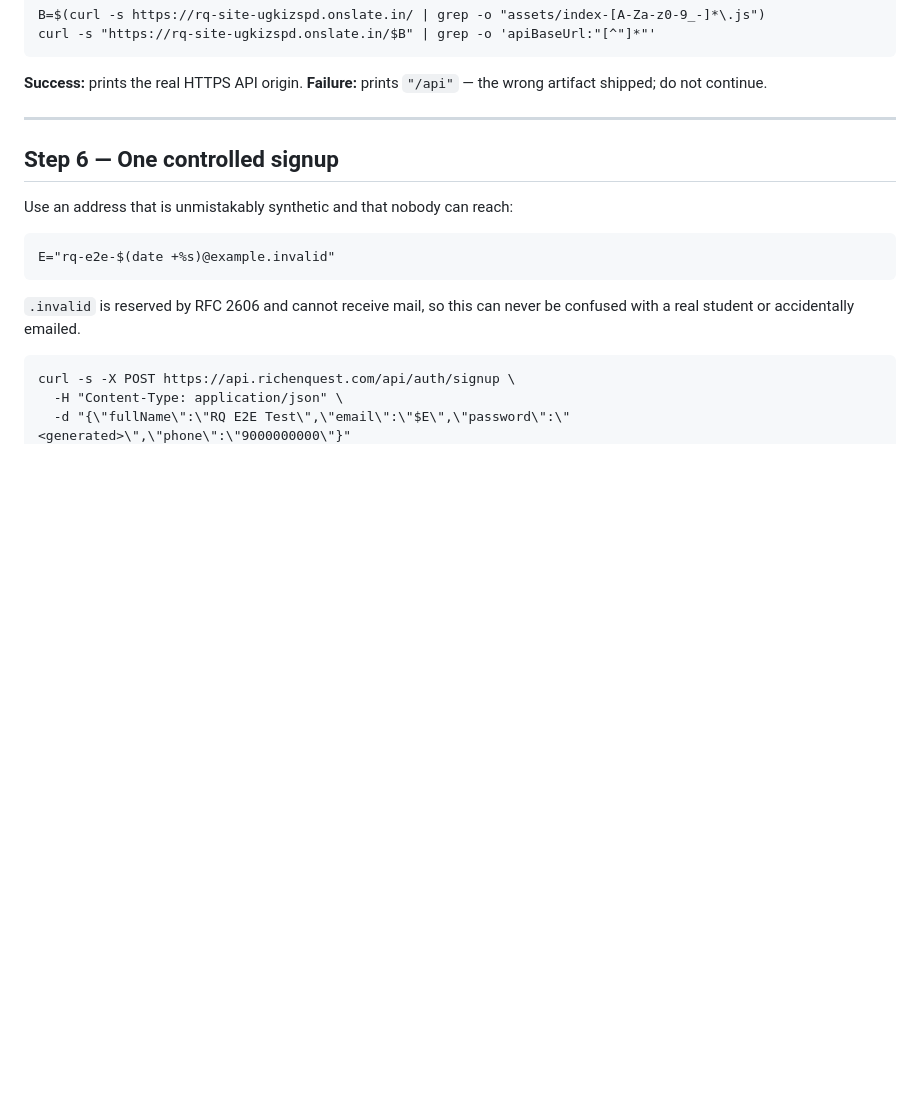
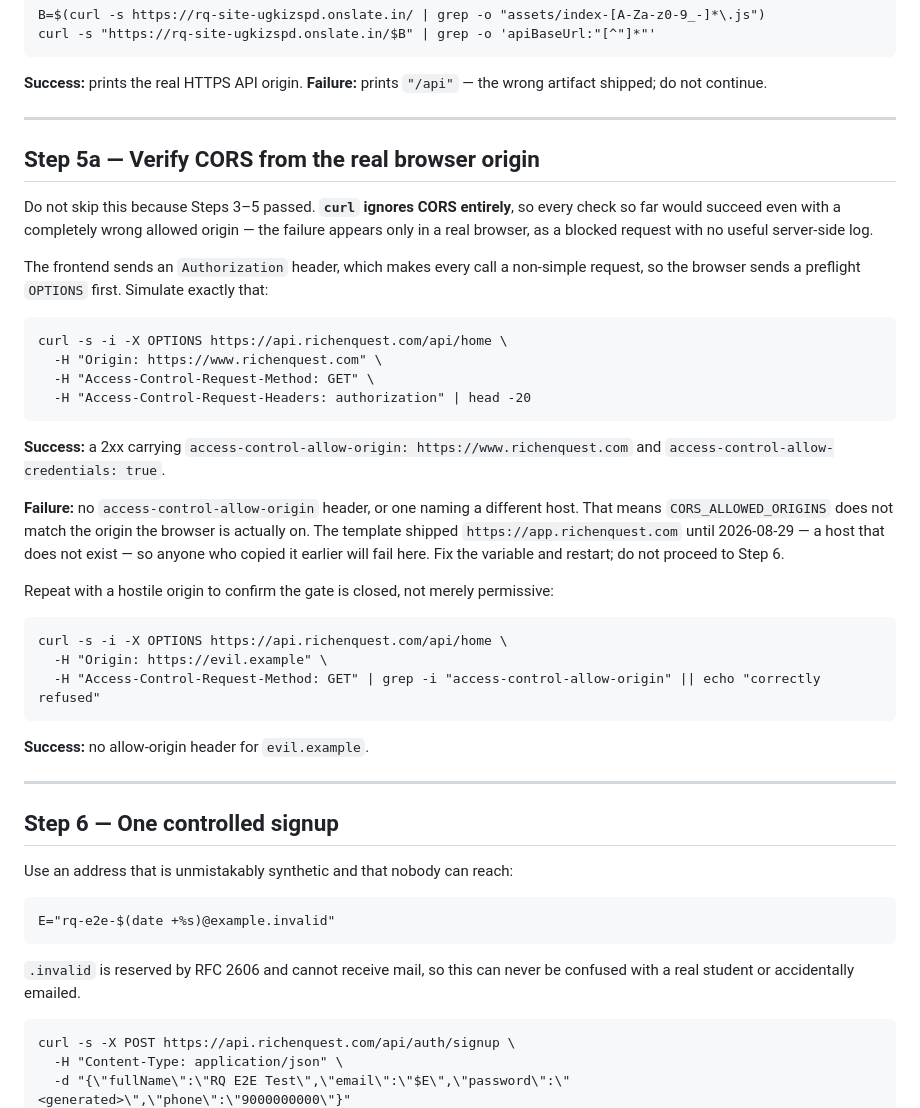
Before and after one commit to rahulsquest/richenquest-platform, a Markdown page: CREDENTIAL-ARRIVAL-RUNBOOK.md, the part around the change. Drawn GitHub-style; blank space fills up the shorter version.

Commit message:
docs(runbook): add the missing CORS verification step
Consistency review against the ten required elements found nine present
and one genuinely missing: CORS was configured in Step 1 but never
verified. That gap mattered because curl ignores CORS, so Steps 3-5 all
pass with a completely wrong allowed origin and the failure surfaces
only in a real browser as a blocked request.

New Step 5a issues the preflight the browser actually sends — the
frontend sets an Authorization header, so every call is non-simple and
preflighted — and checks both directions: the real origin is allowed,
a hostile origin is refused.

Verified against the local backend rather than written from memory:
allowed origin returns 204 with access-control-allow-origin
https://www.richenquest.com and access-control-allow-credentials true;
https://evil.example gets no allow-origin header at all.

Placed before the first real signup, and it names the specific trap:
the template shipped app.richenquest.com until 2026-08-29, so anyone
who copied it earlier fails at exactly this step.

Co-Authored-By: Claude Sonnet 5 <noreply@anthropic.com>

````diff
--- a/CREDENTIAL-ARRIVAL-RUNBOOK.md
+++ b/CREDENTIAL-ARRIVAL-RUNBOOK.md
@@ -105,6 +105,42 @@ curl -s "https://rq-site-ugkizspd.onslate.in/$B" | grep -o 'apiBaseUrl:"[^"]*"'
 
 **Success:** prints the real HTTPS API origin. **Failure:** prints `"/api"` — the wrong artifact
 shipped; do not continue.
+
+---
+
+## Step 5a — Verify CORS from the real browser origin
+
+Do not skip this because Steps 3–5 passed. **`curl` ignores CORS entirely**, so every check so far
+would succeed even with a completely wrong allowed origin — the failure appears only in a real
+browser, as a blocked request with no useful server-side log.
+
+The frontend sends an `Authorization` header, which makes every call a non-simple request, so the
+browser sends a preflight `OPTIONS` first. Simulate exactly that:
+
+```
+curl -s -i -X OPTIONS https://api.richenquest.com/api/home \
+  -H "Origin: https://www.richenquest.com" \
+  -H "Access-Control-Request-Method: GET" \
+  -H "Access-Control-Request-Headers: authorization" | head -20
+```
+
+**Success:** a 2xx carrying `access-control-allow-origin: https://www.richenquest.com` and
+`access-control-allow-credentials: true`.
+
+**Failure:** no `access-control-allow-origin` header, or one naming a different host. That means
+`CORS_ALLOWED_ORIGINS` does not match the origin the browser is actually on. The template shipped
+`https://app.richenquest.com` until 2026-08-29 — a host that does not exist — so anyone who copied
+it earlier will fail here. Fix the variable and restart; do not proceed to Step 6.
+
+Repeat with a hostile origin to confirm the gate is closed, not merely permissive:
+
+```
+curl -s -i -X OPTIONS https://api.richenquest.com/api/home \
+  -H "Origin: https://evil.example" \
+  -H "Access-Control-Request-Method: GET" | grep -i "access-control-allow-origin" || echo "correctly refused"
+```
+
+**Success:** no allow-origin header for `evil.example`.
 
 ---
 
````
